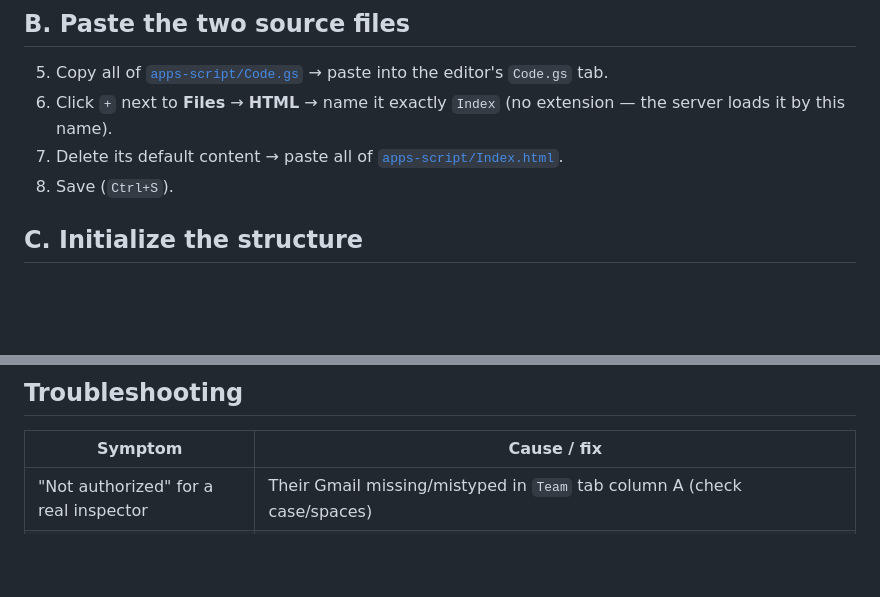
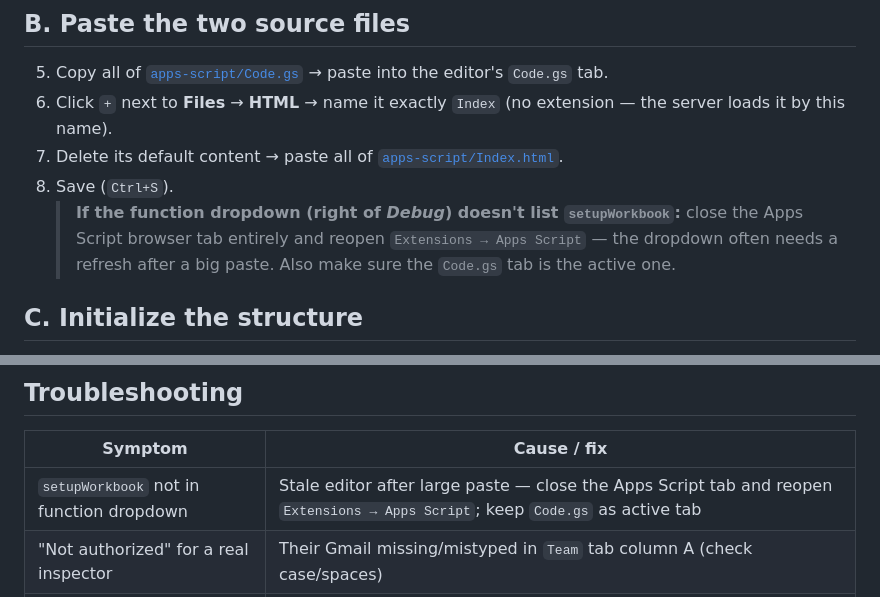
Before and after one commit to Shreyasss91/test_check_register, a Markdown page: docs/deployment.md, 2 parts joined by grey strips. Rendered like a GitHub page; blank space fills up the shorter version.

Commit message:
docs: note - refresh Apps Script tab if function dropdown is empty

```diff
--- a/docs/deployment.md
+++ b/docs/deployment.md
@@ -19,6 +19,10 @@ Applies to spec v2.0 (`requirements.md`). One-time setup by the
 7. Delete its default content → paste all of
    [`apps-script/Index.html`](../apps-script/Index.html).
 8. Save (`Ctrl+S`).
+   > **If the function dropdown (right of *Debug*) doesn't list
+   > `setupWorkbook`:** close the Apps Script browser tab entirely and
+   > reopen `Extensions → Apps Script` — the dropdown often needs a refresh
+   > after a big paste. Also make sure the `Code.gs` tab is the active one.
 
 ## C. Initialize the structure
 
@@ -77,6 +81,7 @@ Applies to spec v2.0 (`requirements.md`). One-time setup by the
 
 | Symptom | Cause / fix |
 |---|---|
+| `setupWorkbook` not in function dropdown | Stale editor after large paste — close the Apps Script tab and reopen `Extensions → Apps Script`; keep `Code.gs` as active tab |
 | "Not authorized" for a real inspector | Their Gmail missing/mistyped in `Team` tab column A (check case/spaces) |
 | Form stuck on "Loading…" | Deployment access not set to *Anyone with a Google account*, or user not logged into any Google account |
 | Changes don't appear | Forgot step 24 — old version still deployed |
```
